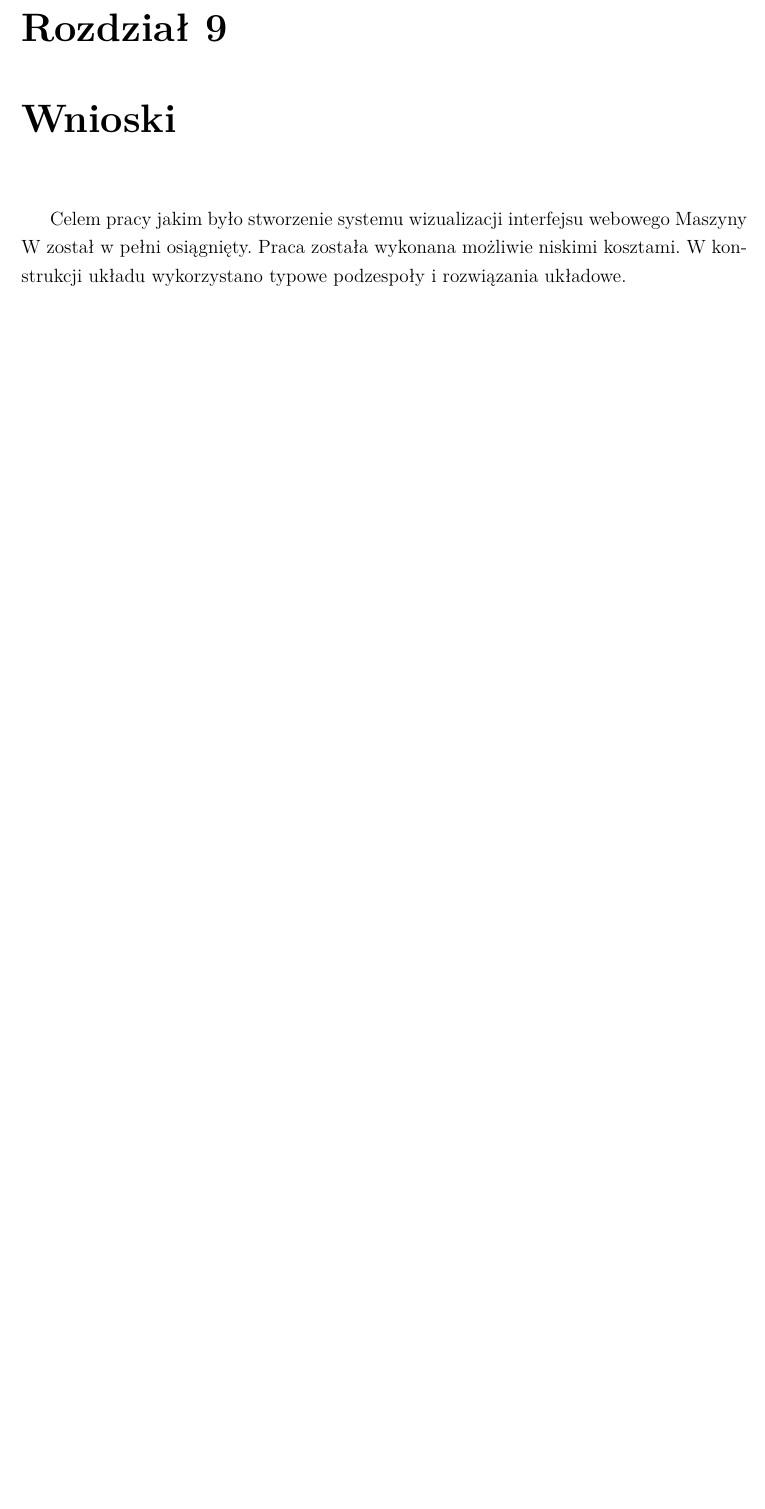
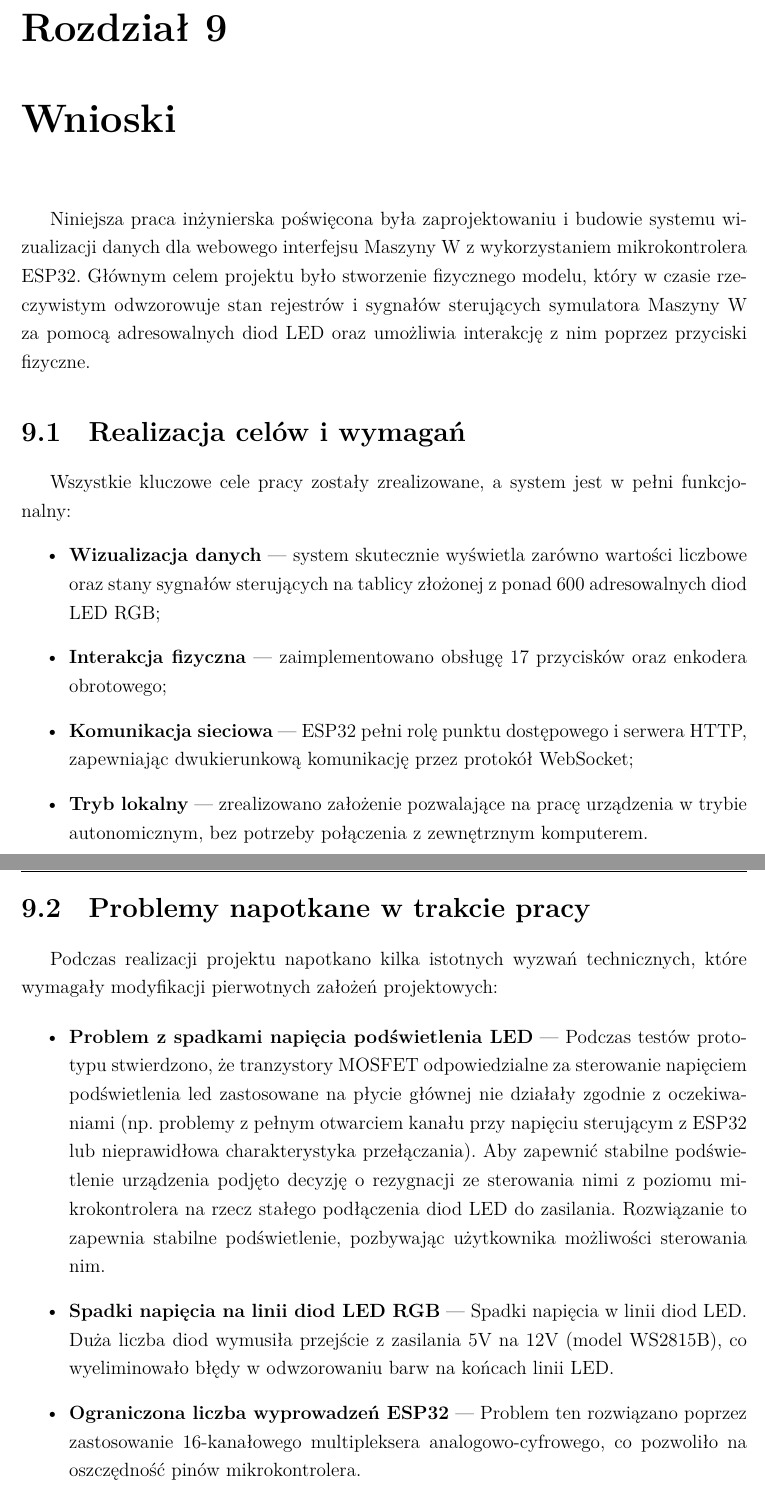
Before and after one commit to MrRooby/Praca-Dyplomowa-Maszyna-W-ESP32, a LaTeX thesis (main.tex, which reads chapters/09.tex): part of page 49 of 63 before the commit and two parts of pages 51 and 52 of 65 after it, the two joined at a grey line, cut so that both start at the same text, the shorter picture padded with empty space. Compiled offline with XeLaTeX.

Commit message:
wnioski zrobione, poprawki drobne, rysunek maszyny do wstępu

```diff
--- a/chapters/09.tex
+++ b/chapters/09.tex
@@ -1,5 +1,50 @@
 \chapter{Wnioski}
-  Celem pracy jakim było stworzenie systemu wizualizacji interfejsu webowego
-  Maszyny W został w pełni osiągnięty. Praca została wykonana możliwie niskimi
-  kosztami. W konstrukcji układu wykorzystano typowe podzespoły i rozwiązania
-  układowe.
+  Niniejsza praca inżynierska poświęcona była zaprojektowaniu i budowie systemu
+  wizualizacji danych dla webowego interfejsu Maszyny W z wykorzystaniem mikrokontrolera
+  ESP32. Głównym celem projektu było stworzenie fizycznego modelu, który w czasie
+  rzeczywistym odwzorowuje stan rejestrów i sygnałów sterujących symulatora Maszyny W za
+  pomocą adresowalnych diod LED oraz umożliwia interakcję z nim poprzez przyciski fizyczne.
+
+  \section{Realizacja celów i wymagań}
+    Wszystkie kluczowe cele pracy zostały zrealizowane, a system jest w pełni funkcjonalny:
+    \begin{itemize}
+
+      \item \textbf{Wizualizacja danych} \textemdash{} system skutecznie wyświetla zarówno
+      wartości liczbowe oraz stany sygnałów sterujących na tablicy złożonej z ponad 600
+      adresowalnych diod LED RGB;
+
+      \item \textbf{Interakcja fizyczna} \textemdash{} zaimplementowano obsługę 17 przycisków
+      oraz enkodera obrotowego;
+
+      \item \textbf{Komunikacja sieciowa} \textemdash{} ESP32 pełni rolę punktu dostępowego
+      i serwera HTTP, zapewniając dwukierunkową komunikację przez protokół WebSocket;
+
+      \item \textbf{Tryb lokalny} \textemdash{} zrealizowano założenie pozwalające na pracę
+      urządzenia w trybie autonomicznym, bez potrzeby połączenia z zewnętrznym komputerem.
+
+    \end{itemize}
+
+  \clearpage
+  \section{Problemy napotkane w trakcie pracy}
+    Podczas realizacji projektu napotkano kilka istotnych wyzwań technicznych, które
+    wymagały modyfikacji pierwotnych założeń projektowych:
+
+    \begin{itemize}
+
+      \item \textbf{Problem z spadkami napięcia podświetlenia LED} \textemdash{}
+      Podczas testów prototypu stwierdzono, że tranzystory MOSFET odpowiedzialne
+      za sterowanie napięciem podświetlenia led zastosowane na płycie głównej nie działały
+      zgodnie z oczekiwaniami (np. problemy z pełnym otwarciem kanału przy napięciu sterującym
+      z ESP32 lub nieprawidłowa charakterystyka przełączania). Aby zapewnić stabilne
+      podświetlenie urządzenia podjęto decyzję o rezygnacji ze sterowania nimi z poziomu
+      mikrokontrolera na rzecz stałego podłączenia diod LED do zasilania. Rozwiązanie to
+      zapewnia stabilne podświetlenie, pozbywając użytkownika możliwości sterowania nim.
+
+      \item \textbf{Spadki napięcia na linii diod LED RGB} \textemdash{}
+      Spadki napięcia w linii diod LED. Duża liczba diod wymusiła przejście z
+      zasilania 5V na 12V (model WS2815B), co wyeliminowało błędy w odwzorowaniu barw na
+      końcach linii LED.
+
+      \item \textbf{Ograniczona liczba wyprowadzeń ESP32} \textemdash{} Problem ten
+      rozwiązano poprzez zastosowanie 16-kanałowego multipleksera analogowo-cyfrowego,
+      co pozwoliło na oszczędność pinów mikrokontrolera.
```
Also changed, not shown: biblio/biblio.bib (+9 -0 lines), chapters/01.tex (+33 -5 lines), chapters/07.tex (+1 -0 lines), chapters/08.tex (+0 -1 lines), graf/rysunek-maszyny.pdf (added), main.pdf, chapters/09.tex (22 more changed lines).
